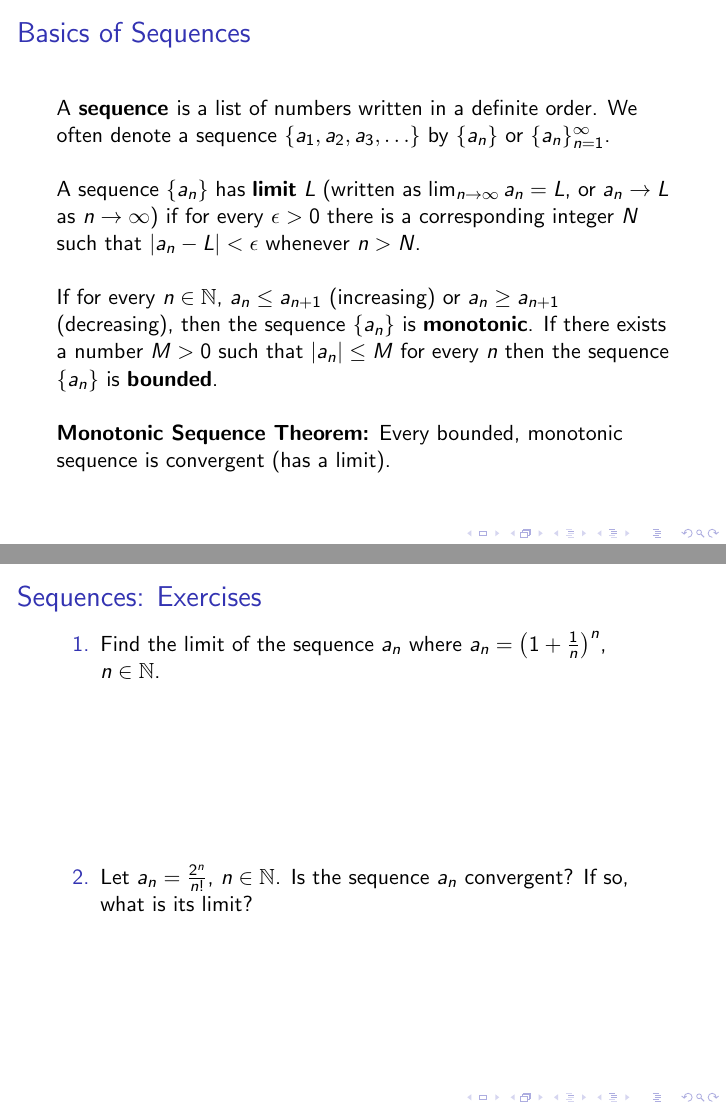
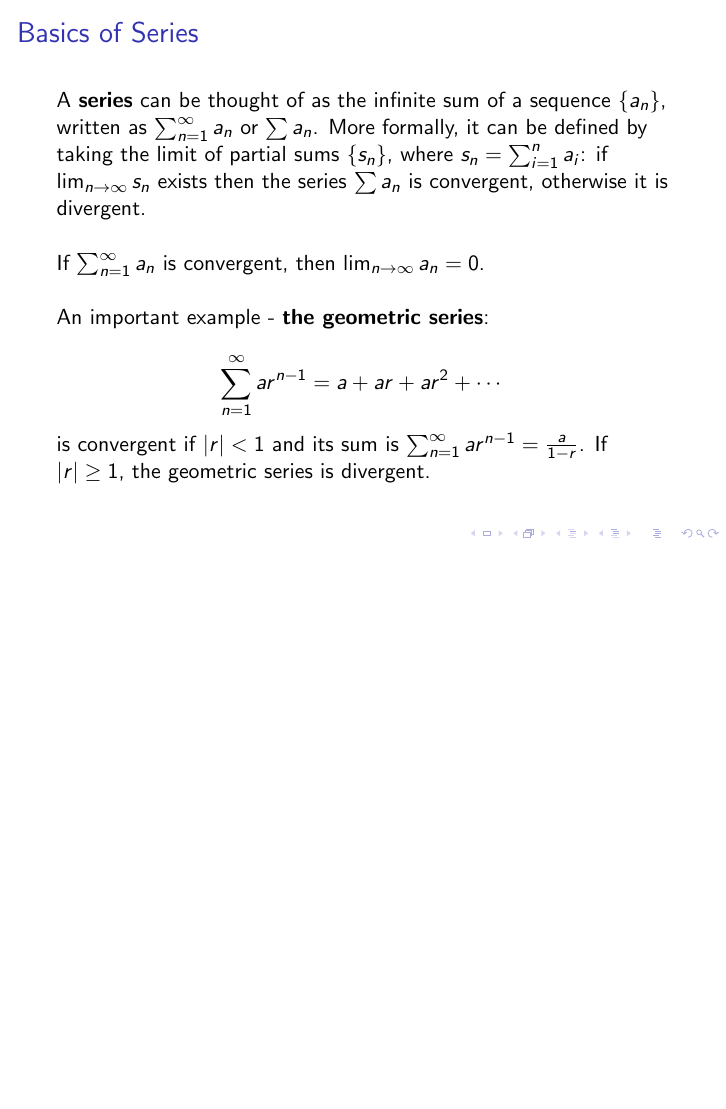
Before and after one commit to fanbu1995/DukeStatSciBootcamp2018, LaTeX slides (01_Calculus/calculus.tex): pages 29 and 30 of 40 before the commit and page 29 of 37 after it, the two joined at a grey line, the shorter picture padded with empty space. The pictures show the PDF file 01_Calculus/calculus.pdf that the author committed with the source.

Commit message:
Fixed a few bugs in the afternoon session

```diff
--- a/01_Calculus/calculus.tex
+++ b/01_Calculus/calculus.tex
@@ -527,27 +533,29 @@ convergent?
-\begin{frame}
-\frametitle{Basics of Sequences}
-A \textbf{sequence }is a list of numbers written in a definite order. We often denote a sequence $\{a_1,a_2,a_3,\ldots\}$ by $\{a_n\}$ or $\{a_n\}_{n=1}^{\infty}$.
-\\~\\
-A sequence $\{a_n\}$ has \textbf{limit} $L$ (written as $\lim_{n \rightarrow \infty} a_n = L$, or $a_n \rightarrow L$ as $n\rightarrow \infty$) if for every $\epsilon > 0$ there is a corresponding integer $N$ such that $\vert a_n - L \vert < \epsilon$ whenever $n > N$.
-\\~\\
-If for every $n \in \mathbb{N}$, $a_n \leq a_{n+1}$ (increasing) or $a_n \geq a_{n+1}$ (decreasing), then the sequence $\{a_n\}$ is \textbf{monotonic}. If there exists a number $M > 0$ such that $\vert a_n \vert \leq M$ for every $n$ then the sequence $\{a_n\}$ is \textbf{bounded}.
-\\~\\
-\textbf{Monotonic Sequence Theorem:} Every bounded, monotonic sequence is convergent (has a limit).
-\end{frame}
-
-\begin{frame}
-\frametitle{Sequences: Exercises}
-\begin{enumerate}
-\item Find the limit of the sequence ${a_n}$ where $a_n = \left(1+\frac{1}{n}\right)^n$, $n \in \mathbb{N}$.
-\vspace*{1.2in}
-\item Let $a_n = \frac{2^n}{n!}$, $n \in \mathbb{N}$. Is the sequence ${a_n}$ convergent? If so, what is its limit?
-\vspace*{1.2in}
-\end{enumerate}
-\end{frame}
+%\section{Sequences and Series}
+\section{Series}
+%\begin{frame}
+%\frametitle{Basics of Sequences}
+%A \textbf{sequence }is a list of numbers written in a definite order. We often denote a sequence $\{a_1,a_2,a_3,\ldots\}$ by $\{a_n\}$ or $\{a_n\}_{n=1}^{\infty}$.
+%\\~\\
+%A sequence $\{a_n\}$ has \textbf{limit} $L$ (written as $\lim_{n \rightarrow \infty} a_n = L$, or $a_n \rightarrow L$ as $n\rightarrow \infty$) if for every $\epsilon > 0$ there is a corresponding integer $N$ such that $\vert a_n - L \vert < \epsilon$ whenever $n > N$.
+%\\~\\
+%If for every $n \in \mathbb{N}$, $a_n \leq a_{n+1}$ (increasing) or $a_n \geq a_{n+1}$ (decreasing), then the sequence $\{a_n\}$ is \textbf{monotonic}. If there exists a number $M > 0$ such that $\vert a_n \vert \leq M$ for every $n$ then the sequence $\{a_n\}$ is \textbf{bounded}.
+%\\~\\
+%\textbf{Monotonic Sequence Theorem:} Every bounded, monotonic sequence is convergent (has a limit).
+%\end{frame}
+%
+%\begin{frame}
+%\frametitle{Sequences: Exercises}
+%\begin{enumerate}
+%\item Find the limit of the sequence ${a_n}$ where $a_n = \left(1+\frac{1}{n}\right)^n$, $n \in \mathbb{N}$.
+%\vspace*{1.2in}
+%\item Let $a_n = \frac{2^n}{n!}$, $n \in \mathbb{N}$. Is the sequence ${a_n}$ convergent? If so, what is its limit?
+%\vspace*{1.2in}
+%\end{enumerate}
+%\end{frame}
 
 \begin{frame}
 \frametitle{Basics of Series}
-A \textbf{series} can be thought of as the infinite sum of a sequence ${a_n}$, written as $\sum_{n=1}^{\infty} a_n$ or $\sum a_n$. More formally, it can be defined by taking the limit of partial sums $\{s_n\}$, where $s_n = \sum_{i=1}^{n} a_i$: if $\lim_{n \rightarrow \infty} s_n$ exists then the series $\sum a_n$ is convergent, otherwise it is divergent.
+A \textbf{series} can be thought of as the infinite sum of a sequence $\{a_n\}$, written as $\sum_{n=1}^{\infty} a_n$ or $\sum a_n$. More formally, it can be defined by taking the limit of partial sums $\{s_n\}$, where $s_n = \sum_{i=1}^{n} a_i$: if $\lim_{n \rightarrow \infty} s_n$ exists then the series $\sum a_n$ is convergent, otherwise it is divergent.
 \\~\\
 If $\sum_{n=1}^{\infty} a_n$ is convergent, then $\lim_{n \rightarrow \infty} a_n = 0$.
 \\~\\
@@ -560,10 +568,3 @@ $\sum_{n=1}^{\infty} ar^{n-1} = \frac{a}{1-r}$.
 If $\vert r \vert \geq 1$, the geometric series is divergent.
 \end{frame}
 
-\begin{frame}
-\frametitle{Series: Exercises}
-\begin{enumerate}
-\item Show that $\sum_{n=1}^{\infty} \frac{1}{n(n+1)}$ is convergent and find its sum.
-% answer: 1; simplify the expression of the partial sum and take the limit.
-\vspace*{1.2in}
-\item Find $\sum_{n=0}^{\infty} x^n$ where $\vert x \vert < 1$.
```
Also changed, not shown: 01_Calculus/calculus.pdf, 01_Calculus/calculus.tex (53 more changed lines).
